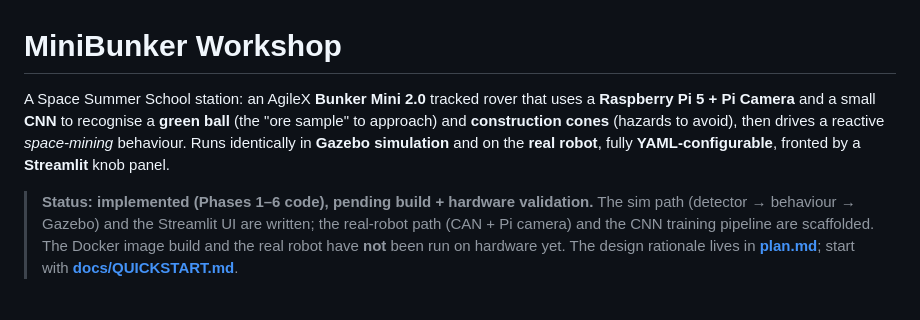
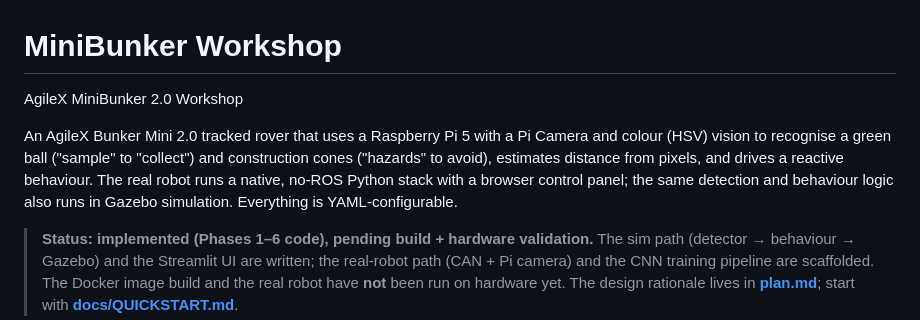
Before and after one commit to billisandr/minibunker-workshop, a Markdown page: README.md, the part around the change. Drawn GitHub-style; blank space fills up the shorter version.

Commit message:
Updated README.md for AgileX MiniBunker 2.0 Workshop
Updated project description for clarity

```diff
--- a/README.md
+++ b/README.md
@@ -1,10 +1,11 @@
 # MiniBunker Workshop
 
-A Space Summer School station: an AgileX **Bunker Mini 2.0** tracked rover that uses a
-**Raspberry Pi 5 + Pi Camera** and a small **CNN** to recognise a **green ball** (the
-"ore sample" to approach) and **construction cones** (hazards to avoid), then drives a
-reactive *space-mining* behaviour. Runs identically in **Gazebo simulation** and on the
-**real robot**, fully **YAML-configurable**, fronted by a **Streamlit** knob panel.
+AgileX MiniBunker 2.0 Workshop
+
+An AgileX Bunker Mini 2.0 tracked rover that uses a Raspberry Pi 5 with a Pi Camera and colour (HSV) vision to
+recognise a green ball ("sample" to "collect") and construction cones ("hazards" to avoid), estimates distance from
+pixels, and drives a reactive behaviour. The real robot runs a native, no-ROS Python stack with a browser control
+panel; the same detection and behaviour logic also runs in Gazebo simulation. Everything is YAML-configurable.
 
 > **Status: implemented (Phases 1–6 code), pending build + hardware validation.**
 > The sim path (detector → behaviour → Gazebo) and the Streamlit UI are written; the
```
